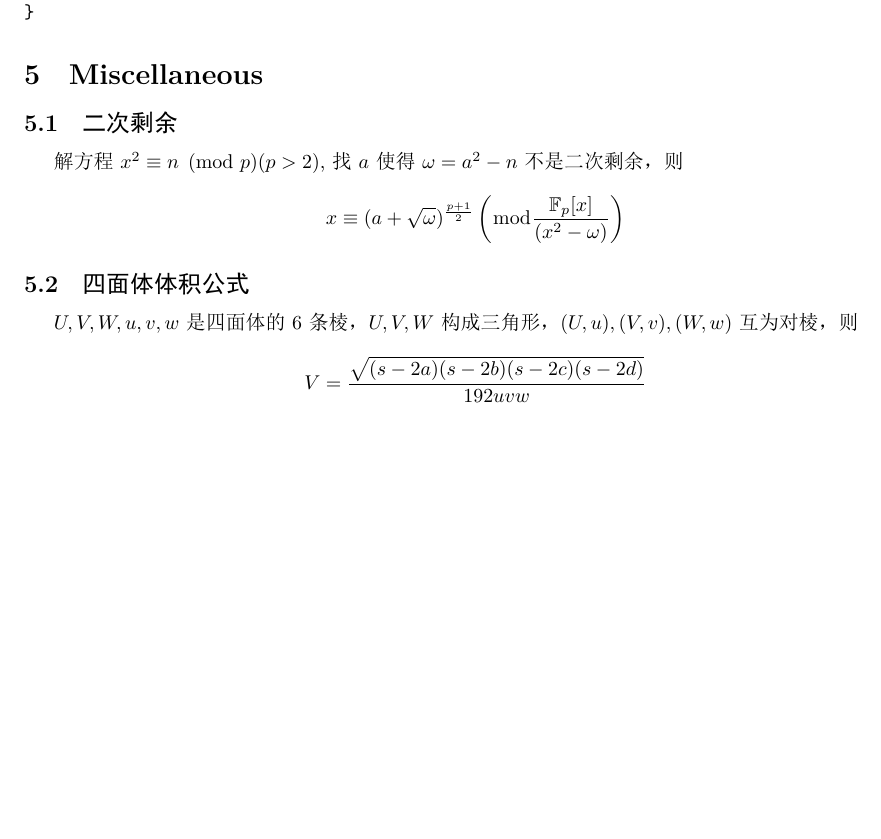
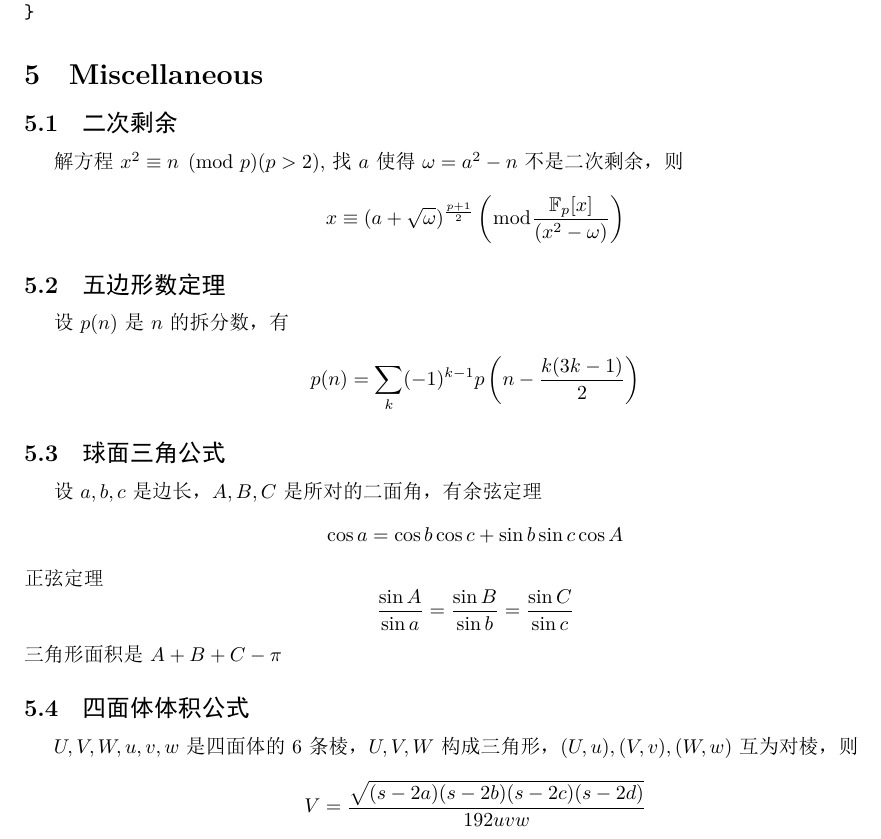
Before and after one commit to ftiasch/shoka, a LaTeX document (main.tex): part of page 9 of 9 before the commit and part of page 9 of 10 after it, cut so that both start at the same text, the shorter picture padded with empty space. The pictures show the PDF file main.pdf that the author committed with the source.

Commit message:
added 2 formula

```diff
--- a/main.tex
+++ b/main.tex
@@ -103,6 +103,18 @@
 找$a$使得$\omega = a^2 - n$不是二次剩余，
 则$$x \equiv (a + \sqrt{\omega})^{\frac{p + 1}{2}} \left(\bmod \frac{\mathbb{F}_p[x]}{(x^2 - \omega)}\right)$$
 
+\subsection{五边形数定理}
+
+设$p(n)$是$n$的拆分数，有$$p(n) = \sum_{k} (-1)^{k - 1} p\left(n - \frac{k(3k - 1)}{2}\right)$$
+
+\subsection{球面三角公式}
+
+设$a, b, c$是边长，$A, B, C$是所对的二面角，
+有余弦定理$$\cos a = \cos b \cos c + \sin b \sin c \cos A$$
+正弦定理$$\frac{\sin A}{\sin a} = \frac{\sin B}{\sin b} = \frac{\sin C}{\sin c}$$
+三角形面积是$A + B + C - \pi$
+
+
 \subsection{四面体体积公式}
 
 $U, V, W, u, v, w$是四面体的$6$条棱，$U, V, W$构成三角形，$(U, u), (V, v), (W, w)$互为对棱，
```
Also changed, not shown: main.pdf.
